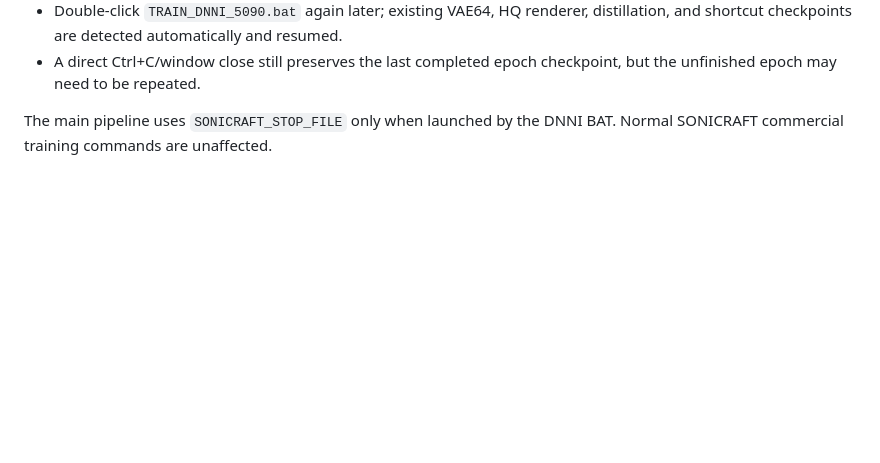
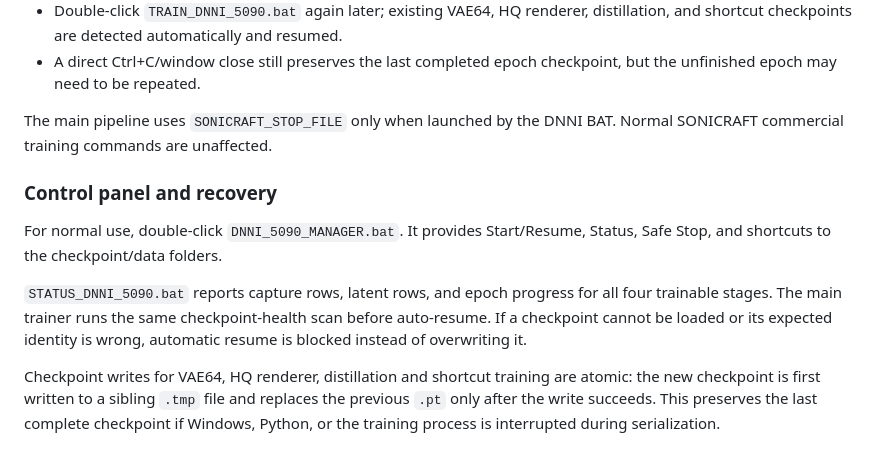
Before and after one commit to kevin781130-netizen/sonicraft-ai-strings, a Markdown page: docs/DNNI_FOUR_TIMBRE_RESEARCH.md, the part around the change. GitHub-like rendering; blank space fills up the shorter version.

Commit message:
Document DNNI training manager, status and atomic checkpoint recovery

```diff
--- a/docs/DNNI_FOUR_TIMBRE_RESEARCH.md
+++ b/docs/DNNI_FOUR_TIMBRE_RESEARCH.md
@@ -62,3 +62,12 @@ From the repository root on Windows:
 - A direct Ctrl+C/window close still preserves the last completed epoch checkpoint, but the unfinished epoch may need to be repeated.
 
 The main pipeline uses `SONICRAFT_STOP_FILE` only when launched by the DNNI BAT. Normal SONICRAFT commercial training commands are unaffected.
+
+
+### Control panel and recovery
+
+For normal use, double-click `DNNI_5090_MANAGER.bat`. It provides Start/Resume, Status, Safe Stop, and shortcuts to the checkpoint/data folders.
+
+`STATUS_DNNI_5090.bat` reports capture rows, latent rows, and epoch progress for all four trainable stages. The main trainer runs the same checkpoint-health scan before auto-resume. If a checkpoint cannot be loaded or its expected identity is wrong, automatic resume is blocked instead of overwriting it.
+
+Checkpoint writes for VAE64, HQ renderer, distillation and shortcut training are atomic: the new checkpoint is first written to a sibling `.tmp` file and replaces the previous `.pt` only after the write succeeds. This preserves the last complete checkpoint if Windows, Python, or the training process is interrupted during serialization.
```
